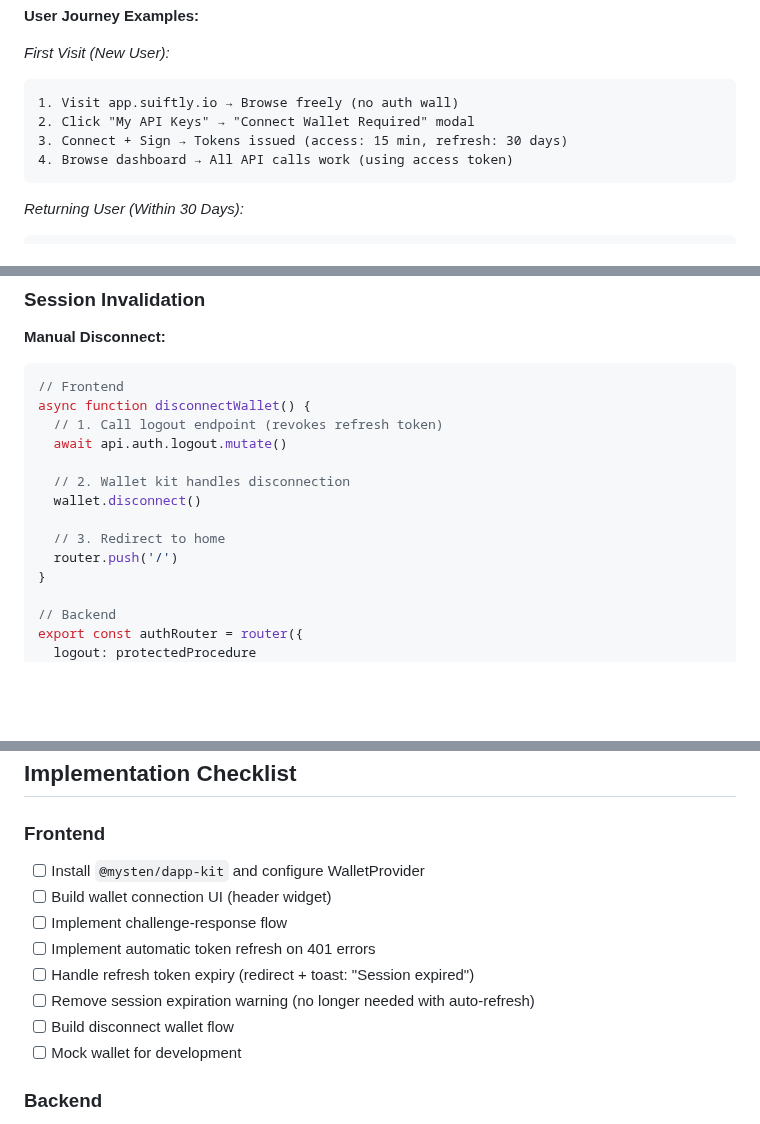
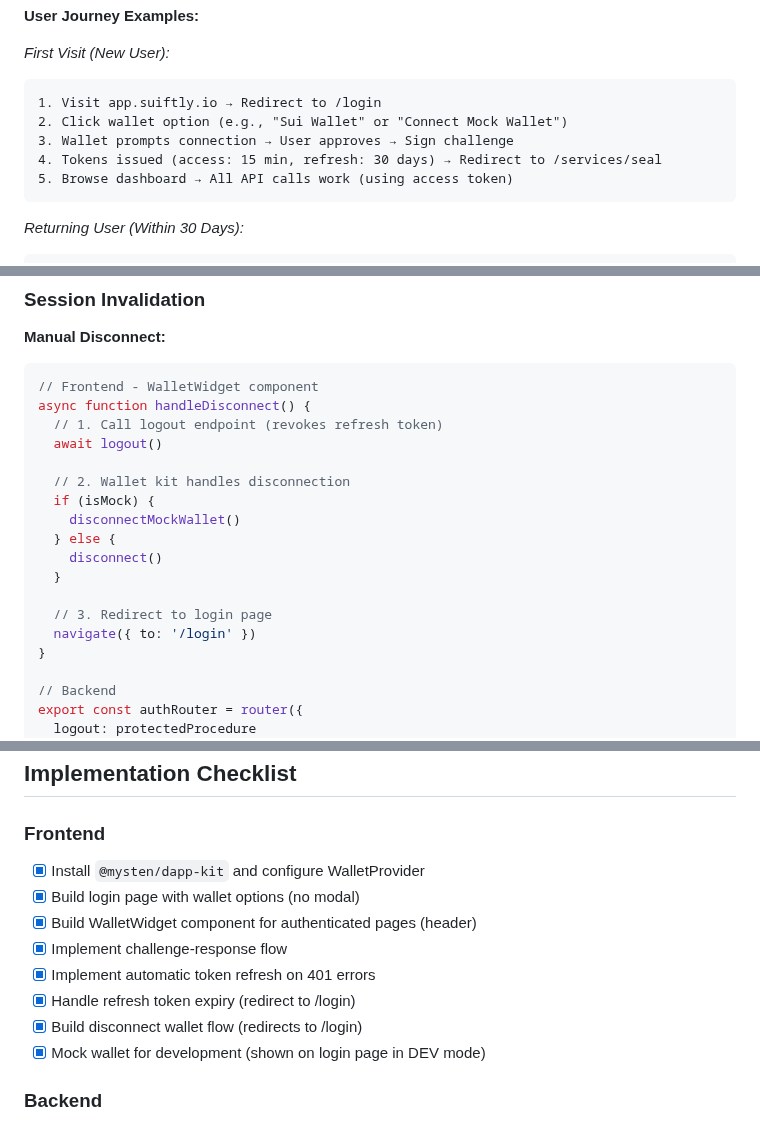
Before and after one commit to mario4tier/suiftly-co, a Markdown page: docs/AUTHENTICATION_DESIGN.md, 3 parts joined by grey strips. Rendered like a GitHub page; blank space fills up the shorter version.

````diff
--- a/docs/AUTHENTICATION_DESIGN.md
+++ b/docs/AUTHENTICATION_DESIGN.md
@@ -669,10 +762,11 @@ export const trpc = createTRPCProxyClient<AppRouter>({
 
 *First Visit (New User):*
 ```
-1. Visit app.suiftly.io → Browse freely (no auth wall)
-2. Click "My API Keys" → "Connect Wallet Required" modal
-3. Connect + Sign → Tokens issued (access: 15 min, refresh: 30 days)
-4. Browse dashboard → All API calls work (using access token)
+1. Visit app.suiftly.io → Redirect to /login
+2. Click wallet option (e.g., "Sui Wallet" or "Connect Mock Wallet")
+3. Wallet prompts connection → User approves → Sign challenge
+4. Tokens issued (access: 15 min, refresh: 30 days) → Redirect to /services/seal
+5. Browse dashboard → All API calls work (using access token)
 ```
 
 *Returning User (Within 30 Days):*
@@ -696,16 +790,20 @@ export const trpc = createTRPCProxyClient<AppRouter>({
 
 **Manual Disconnect:**
 ```typescript
-// Frontend
-async function disconnectWallet() {
+// Frontend - WalletWidget component
+async function handleDisconnect() {
   // 1. Call logout endpoint (revokes refresh token)
-  await api.auth.logout.mutate()
+  await logout()
 
   // 2. Wallet kit handles disconnection
-  wallet.disconnect()
+  if (isMock) {
+    disconnectMockWallet()
+  } else {
+    disconnect()
+  }
 
-  // 3. Redirect to home
-  router.push('/')
+  // 3. Redirect to login page
+  navigate({ to: '/login' })
 }
 
 // Backend
@@ -821,14 +919,14 @@ if (import.meta.env.DEV) {
 ## Implementation Checklist
 
 ### Frontend
-- [ ] Install `@mysten/dapp-kit` and configure WalletProvider
-- [ ] Build wallet connection UI (header widget)
-- [ ] Implement challenge-response flow
-- [ ] Implement automatic token refresh on 401 errors
-- [ ] Handle refresh token expiry (redirect + toast: "Session expired")
-- [ ] Remove session expiration warning (no longer needed with auto-refresh)
-- [ ] Build disconnect wallet flow
-- [ ] Mock wallet for development
+- [x] Install `@mysten/dapp-kit` and configure WalletProvider
+- [x] Build login page with wallet options (no modal)
+- [x] Build WalletWidget component for authenticated pages (header)
+- [x] Implement challenge-response flow
+- [x] Implement automatic token refresh on 401 errors
+- [x] Handle refresh token expiry (redirect to /login)
+- [x] Build disconnect wallet flow (redirects to /login)
+- [x] Mock wallet for development (shown on login page in DEV mode)
 
 ### Backend
 - [ ] Install `jsonwebtoken` and Sui signature verification library
````
Also changed, not shown: other parts of docs/AUTHENTICATION_DESIGN.md (+97 -2 lines).
